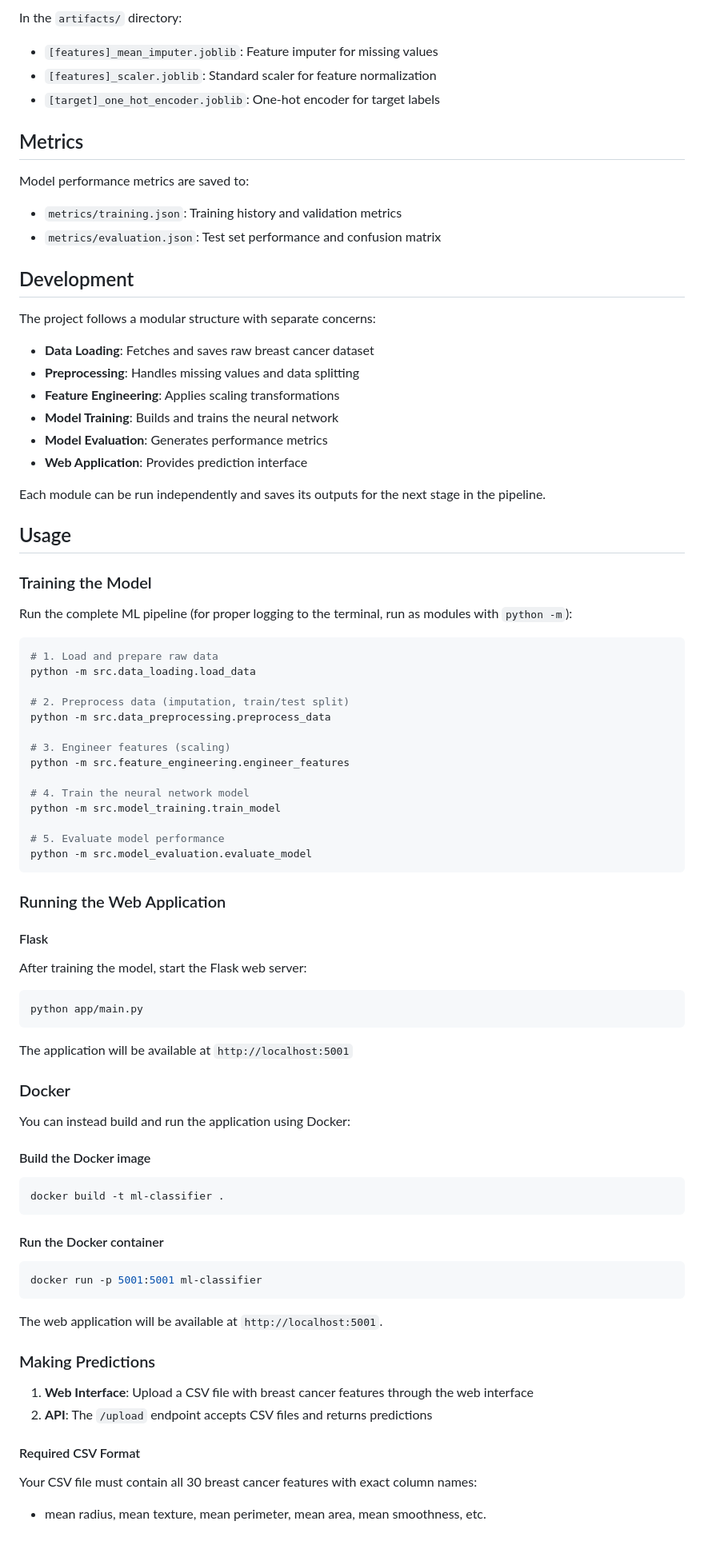
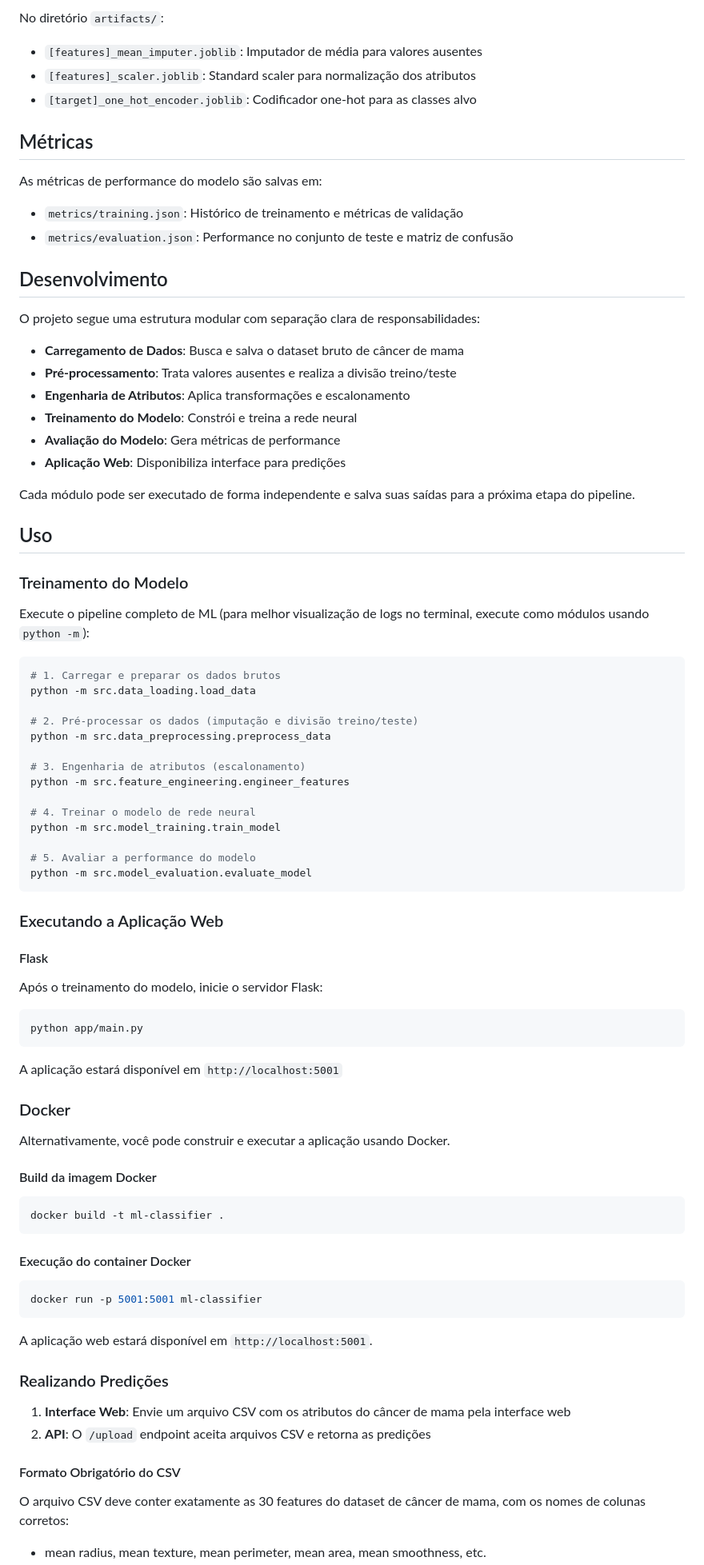
Before and after one commit to thiagoGna/projeto_mlops, a Markdown page: README.md, the part around the change printed below. Shown: that part at 80% size. Rendered like a GitHub page; blank space fills up the shorter version.

Commit message:
Atualização readme

````diff
--- a/README.md
+++ b/README.md
@@ -84,86 +84,86 @@ In the `models/` directory:
 
-In the `artifacts/` directory:
-- `[features]_mean_imputer.joblib`: Feature imputer for missing values
-- `[features]_scaler.joblib`: Standard scaler for feature normalization
-- `[target]_one_hot_encoder.joblib`: One-hot encoder for target labels
+No diretório `artifacts/`:
+- `[features]_mean_imputer.joblib`: Imputador de média para valores ausentes
+- `[features]_scaler.joblib`: Standard scaler para normalização dos atributos
+- `[target]_one_hot_encoder.joblib`: Codificador one-hot para as classes alvo
 
-## Metrics
+## Métricas
 
-Model performance metrics are saved to:
-- `metrics/training.json`: Training history and validation metrics
-- `metrics/evaluation.json`: Test set performance and confusion matrix
+As métricas de performance do modelo são salvas em:
+- `metrics/training.json`: Histórico de treinamento e métricas de validação
+- `metrics/evaluation.json`: Performance no conjunto de teste e matriz de confusão
 
-## Development
+## Desenvolvimento
 
-The project follows a modular structure with separate concerns:
-- **Data Loading**: Fetches and saves raw breast cancer dataset
-- **Preprocessing**: Handles missing values and data splitting
-- **Feature Engineering**: Applies scaling transformations
-- **Model Training**: Builds and trains the neural network
-- **Model Evaluation**: Generates performance metrics
-- **Web Application**: Provides prediction interface
+O projeto segue uma estrutura modular com separação clara de responsabilidades:
+- **Carregamento de Dados**: Busca e salva o dataset bruto de câncer de mama
+- **Pré-processamento**: Trata valores ausentes e realiza a divisão treino/teste
+- **Engenharia de Atributos**: Aplica transformações e escalonamento
+- **Treinamento do Modelo**: Constrói e treina a rede neural
+- **Avaliação do Modelo**: Gera métricas de performance
+- **Aplicação Web**: Disponibiliza interface para predições
 
-Each module can be run independently and saves its outputs for the next stage in the pipeline.
+Cada módulo pode ser executado de forma independente e salva suas saídas para a próxima etapa do pipeline.
 
-## Usage
+## Uso
 
-### Training the Model
+### Treinamento do Modelo
 
-Run the complete ML pipeline (for proper logging to the terminal, run as modules with `python -m`):
+Execute o pipeline completo de ML (para melhor visualização de logs no terminal, execute como módulos usando `python -m`):
 
 ```bash
-# 1. Load and prepare raw data
+# 1. Carregar e preparar os dados brutos
 python -m src.data_loading.load_data
 
-# 2. Preprocess data (imputation, train/test split)
+# 2. Pré-processar os dados (imputação e divisão treino/teste)
 python -m src.data_preprocessing.preprocess_data
 
-# 3. Engineer features (scaling)
+# 3. Engenharia de atributos (escalonamento)
 python -m src.feature_engineering.engineer_features
 
-# 4. Train the neural network model
+# 4. Treinar o modelo de rede neural
 python -m src.model_training.train_model
 
-# 5. Evaluate model performance
+# 5. Avaliar a performance do modelo
 python -m src.model_evaluation.evaluate_model
 ```
 
-### Running the Web Application
+### Executando a Aplicação Web
 
 #### Flask
 
-After training the model, start the Flask web server:
+Após o treinamento do modelo, inicie o servidor Flask:
 
 ```bash
 python app/main.py
 ```
 
-The application will be available at `http://localhost:5001`
+A aplicação estará disponível em `http://localhost:5001`
 
 ### Docker
 
-You can instead build and run the application using Docker:
+Alternativamente, você pode construir e executar a aplicação usando Docker.
 
-#### Build the Docker image
+#### Build da imagem Docker
 
 ```bash
 docker build -t ml-classifier .
 ```
 
-#### Run the Docker container
+#### Execução do container Docker
 
 ```bash
 docker run -p 5001:5001 ml-classifier
 ```
 
-The web application will be available at `http://localhost:5001`.
+A aplicação web estará disponível em `http://localhost:5001`.
 
-### Making Predictions
+### Realizando Predições
 
-1. **Web Interface**: Upload a CSV file with breast cancer features through the web interface
-2. **API**: The `/upload` endpoint accepts CSV files and returns predictions
+1. **Interface Web**: Envie um arquivo CSV com os atributos do câncer de mama pela interface web
+2. **API**: O `/upload` endpoint aceita arquivos CSV e retorna as predições
 
-#### Required CSV Format
+#### Formato Obrigatório do CSV
 
-Your CSV file must contain all 30 breast cancer features with exact column names:
+O arquivo CSV deve conter exatamente as 30 features do dataset de câncer de mama, com os nomes de colunas corretos:
 - mean radius, mean texture, mean perimeter, mean area, mean smoothness, etc.
````
Also changed, not shown: other parts of README.md (+58 -58 lines).
